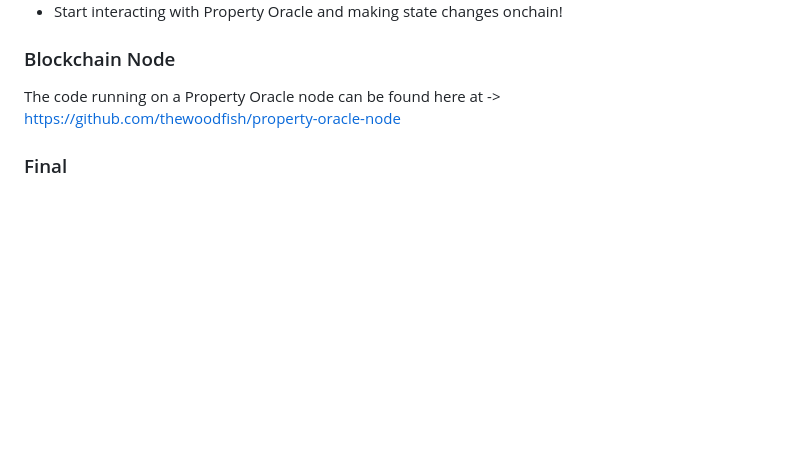
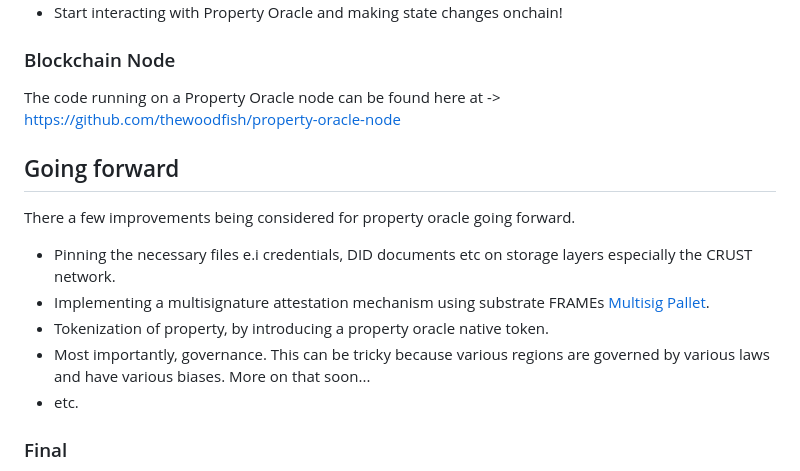
Before and after one commit to thewoodfish/property_oracle, a Markdown page: README.md, the part around the change. GitHub-like rendering; blank space fills up the shorter version.

```diff
--- a/README.md
+++ b/README.md
@@ -43,6 +43,15 @@ With Property Oracle, nobody can take what is yours and leave you with nothing.
 ### Blockchain Node
 The code running on a Property Oracle node can be found here at -> https://github.com/thewoodfish/property-oracle-node
 
+## Going forward
+There a few improvements being considered for property oracle going forward.
+- Pinning the necessary files e.i credentials, DID documents etc on storage layers especially the CRUST network.
+- Implementing a multisignature attestation mechanism using substrate FRAMEs <a href="https://paritytech.github.io/substrate/master/pallet_multisig/index.html">Multisig Pallet</a>.
+- Tokenization of property, by introducing a property oracle native token.
+- Most importantly, governance. This can be tricky because various regions are governed by various laws and have various biases. More on that soon...
+- etc.
+
+
 ### Final
 So all in all, even though your physical documents can be duplicated or falsified by scammers, once you fill your document using property oracle and get the right authority to sign it, 😁 YOU MY FRIEND, ARE VERY SAFE, FOREVER!
 
```
